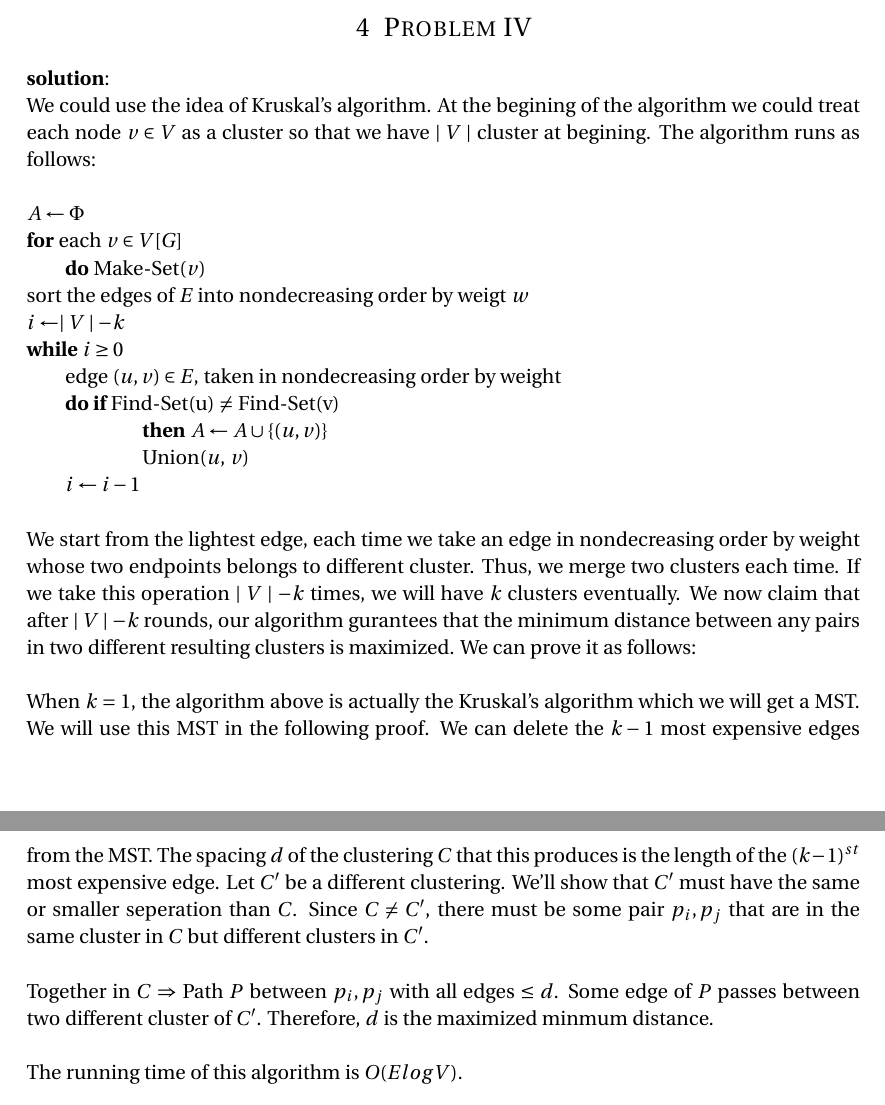
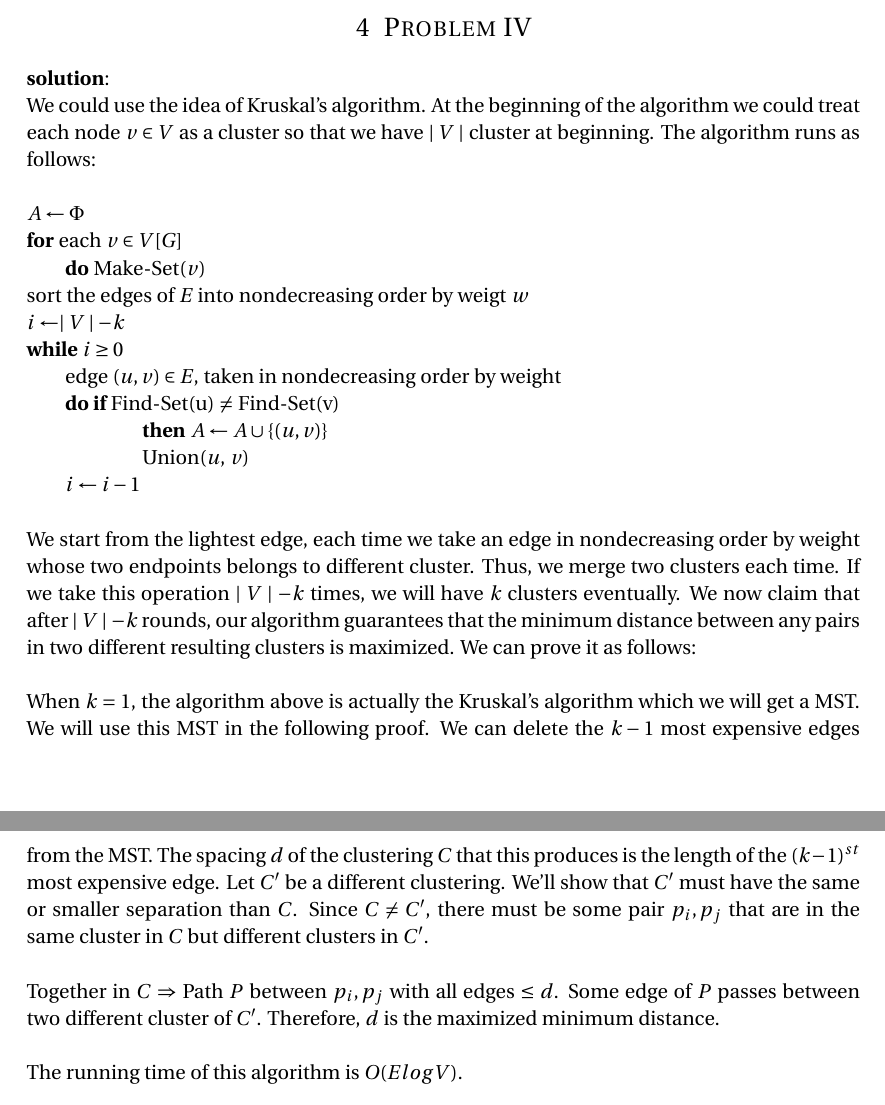
Before and after one commit to turbofsi/algorithm-hw4, a LaTeX problem sheet (hw4.tex, which reads problem4.tex): two parts of pages 3 and 4 of 7, joined at a grey line, cut so that both start at the same text. Compiled offline with pdfLaTeX.

Commit message:
Corrected some typo

```diff
--- a/problem4.tex
+++ b/problem4.tex
@@ -1,6 +1,6 @@
 \section{Problem IV}
 \textbf{solution}:\\
-We could use the idea of Kruskal's algorithm. At the begining of the algorithm we could treat each node $v \in V$ as a cluster so that we have $\mid V \mid$ cluster at begining. The algorithm runs as follows:\\
+We could use the idea of Kruskal's algorithm. At the beginning of the algorithm we could treat each node $v \in V$ as a cluster so that we have $\mid V \mid$ cluster at beginning. The algorithm runs as follows:\\
 
 $A \gets \Phi$\\
 \textbf{for} each $v \in V[G]$\\
@@ -14,10 +14,10 @@ $i \gets \mid V \mid - k$\\
 \hspace*{0.6cm} \hspace*{0.6cm} \hspace*{0.6cm} Union($u$, $v$)\\
 \hspace*{0.6cm} $i \gets i - 1$\\
 
-We start from the lightest edge, each time we take an edge in nondecreasing order by weight whose two endpoints belongs to different cluster. Thus, we merge two clusters each time. If we take this operation $\mid V \mid - k$ times, we will have $k$ clusters eventually. We now claim that after $\mid V \mid - k$ rounds, our algorithm gurantees that the minimum distance between any pairs in two different resulting clusters is maximized. We can prove it as follows:\\
+We start from the lightest edge, each time we take an edge in nondecreasing order by weight whose two endpoints belongs to different cluster. Thus, we merge two clusters each time. If we take this operation $\mid V \mid - k$ times, we will have $k$ clusters eventually. We now claim that after $\mid V \mid - k$ rounds, our algorithm guarantees that the minimum distance between any pairs in two different resulting clusters is maximized. We can prove it as follows:\\
 
-When $k = 1$, the algorithm above is actually the Kruskal's algorithm which we will get a MST. We will use this MST in the following proof. We can delete the $k - 1$ most expensive edges from the MST. The spacing $d$ of the clustering $C$ that this produces is the length of the $(k - 1)^{st}$ most expensive edge. Let $C'$ be a different clustering. We'll show that $C'$ must have the same or smaller seperation than $C$. Since $C \neq C'$, there must be some pair $p_i, p_j$ that are in the same cluster in $C$ but different clusters in $C'$. \\
+When $k = 1$, the algorithm above is actually the Kruskal's algorithm which we will get a MST. We will use this MST in the following proof. We can delete the $k - 1$ most expensive edges from the MST. The spacing $d$ of the clustering $C$ that this produces is the length of the $(k - 1)^{st}$ most expensive edge. Let $C'$ be a different clustering. We'll show that $C'$ must have the same or smaller separation than $C$. Since $C \neq C'$, there must be some pair $p_i, p_j$ that are in the same cluster in $C$ but different clusters in $C'$. \\
 
-Together in $C$ $\Rightarrow$ Path $P$ between $p_i, p_j$ with all edges $\leq d$. Some edge of $P$ passes between two different cluster of $C'$. Therefore, $d$ is the maximized minmum distance. \\
+Together in $C$ $\Rightarrow$ Path $P$ between $p_i, p_j$ with all edges $\leq d$. Some edge of $P$ passes between two different cluster of $C'$. Therefore, $d$ is the maximized minimum distance. \\
 
 The running time of this algorithm is $O(ElogV)$.
```
Also changed, not shown: problem2.tex (+1 -1 lines), problem5.tex (+1 -1 lines), hw4.pdf, 3 other files.
